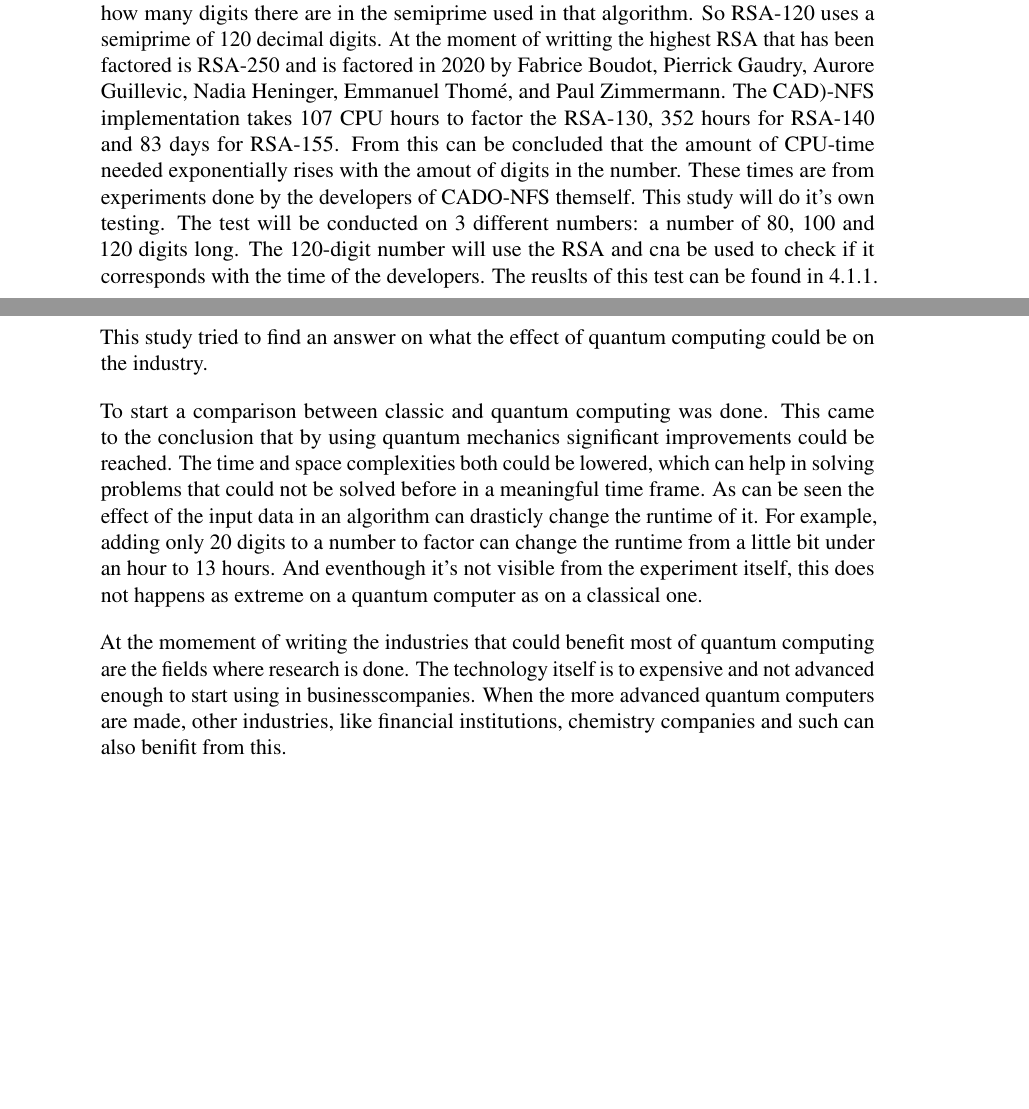
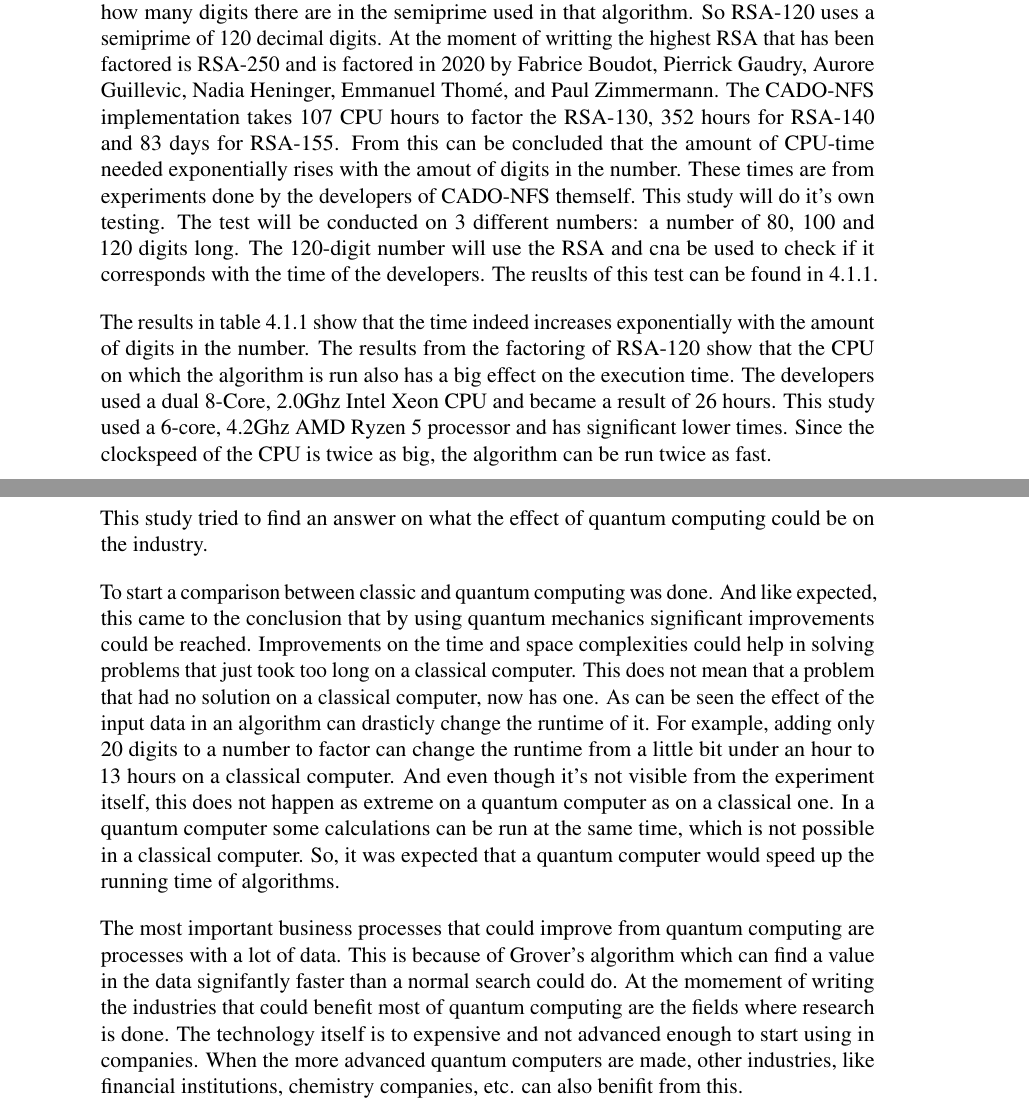
Before and after one commit to DewJochen/Bachelorproef, a LaTeX thesis (bachproef/bachproef-tin.tex, which reads bachproef/conclusie.tex, bachproef/study.tex): two parts of pages 32 and 37 of 43, joined at a grey line, cut so that both start at the same text, the shorter picture padded with empty space. Compiled offline with pdfLaTeX.

Commit message:
finish opp minor changes na

```diff
--- a/bachproef/conclusie.tex
+++ b/bachproef/conclusie.tex
@@ -16,10 +16,15 @@
 
 This study tried to find an answer on what the effect of quantum computing could be on the industry.
 
-To start a comparison between classic and quantum computing was done. This came to the conclusion that by using quantum mechanics significant improvements could be reached.
-The time and space complexities both could be lowered, which can help in solving problems that could not be solved before in a meaningful time frame.
-As can be seen the effect of the input data in an algorithm can drasticly change the runtime of it. For example, adding only 20 digits to a number to factor can change the runtime from a little bit under an hour to 13 hours.
-And eventhough it's not visible from the experiment itself, this does not happens as extreme on a quantum computer as on a classical one.
+To start a comparison between classic and quantum computing was done. And like expected, this came to the conclusion that by using quantum mechanics significant improvements could be reached.
+Improvements on the time and space complexities could help in solving problems that just took too long on a classical computer. This does not mean that a problem that had no solution on a classical computer, now has one.
+As can be seen the effect of the input data in an algorithm can drasticly change the runtime of it. For example, adding only 20 digits to a number to factor can change the runtime from a little bit under an hour to 13 hours on a classical computer.
+And even though it's not visible from the experiment itself, this does not happen as extreme on a quantum computer as on a classical one.
+In a quantum computer some calculations can be run at the same time, which is not possible in a classical computer. So, it was expected that a quantum computer would speed up the running time of algorithms.
 
-At the momement of writing the industries that could benefit most of quantum computing are the fields where research is done. The technology itself is to expensive and not advanced enough to start using in businesscompanies.
-When the more advanced quantum computers are made, other industries, like financial institutions, chemistry companies and such can also benifit from this.
+The most important business processes that could improve from quantum computing are processes with a lot of data. This is because of Grover's algorithm which can find a value in the data signifantly faster than a normal search could do.
+At the momement of writing the industries that could benefit most of quantum computing are the fields where research is done. The technology itself is to expensive and not advanced enough to start using in companies.
+When the more advanced quantum computers are made, other industries, like financial institutions, chemistry companies, etc. can also benifit from this.
+
+It is uncertain when this technology will be mature enough to start using. Experts believe that the timeframe for a system that is advanced enough is around 2026-2030 \autocite{timeframe}.
+Even when quantum computers start getting integrated into companies, the changes won't be seen overnight. It will probably take a long time untill everything is sorted out, for optimal use.
--- a/bachproef/study.tex
+++ b/bachproef/study.tex
@@ -35,7 +35,7 @@ Without going deeper into them, these are the steps of the number field sieve al
 This study looked into the implemetation from \textcite{cadoNFS}.
 On the site, \textcite{cadoNFS} state that with their latest release of the program it takes a CPU time of 26 hours to factor RSA-120. RSA is an algorithm used in cryptography where the number stand for how many digits there are in the semiprime used in that algorithm.
 So RSA-120 uses a semiprime of 120 decimal digits. At the moment of writting the highest RSA that has been factored is RSA-250 and is factored in 2020 by Fabrice Boudot, Pierrick Gaudry, Aurore Guillevic, Nadia Heninger, Emmanuel Thomé, and Paul Zimmermann.
-The CAD)-NFS implementation takes 107 CPU hours to factor the RSA-130, 352 hours for RSA-140 and 83 days for RSA-155. From this can be concluded that the amount of CPU-time needed exponentially rises with the amout of digits in the number.
+The CADO-NFS implementation takes 107 CPU hours to factor the RSA-130, 352 hours for RSA-140 and 83 days for RSA-155. From this can be concluded that the amount of CPU-time needed exponentially rises with the amout of digits in the number.
 These times are from experiments done by the developers of CADO-NFS themself. This study will do it's own testing.
 The test will be conducted on 3 different numbers: a number of 80, 100 and 120 digits long. The 120-digit number will use the RSA and cna be used to check if it corresponds with the time of the developers.
 The reuslts of this test can be found in \ref{tab:classicresults}.
@@ -54,3 +56,6 @@ The reuslts of this test can be found in \ref{tab:classicresults}.
+The results in table \ref{tab:classicresults} show that the time indeed increases exponentially with the amount of digits in the number. The results from the factoring of RSA-120 show that the CPU on which the algorithm is run also has a big effect on the execution time.
+The developers used a dual 8-Core, 2.0Ghz Intel Xeon CPU and became a result of 26 hours. This study used a 6-core, 4.2Ghz AMD Ryzen 5 processor and has significant lower times. Since the clockspeed of the CPU is twice as big, the algorithm can be run twice as fast.
+
 
 \subsection{Shor's algorithm}
 \subsubsection{How it works}
```
Also changed, not shown: bachproef/bachproef-tin.bib (+8 -0 lines), bachproef/samenvatting.tex (+12 -2 lines), bachproef/study.tex (8 more changed lines).
